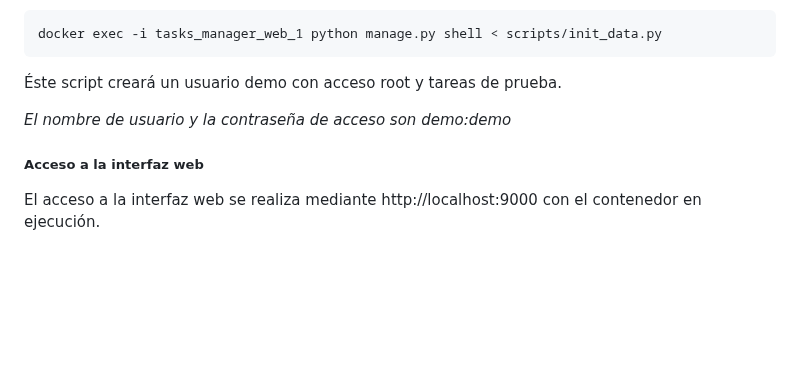
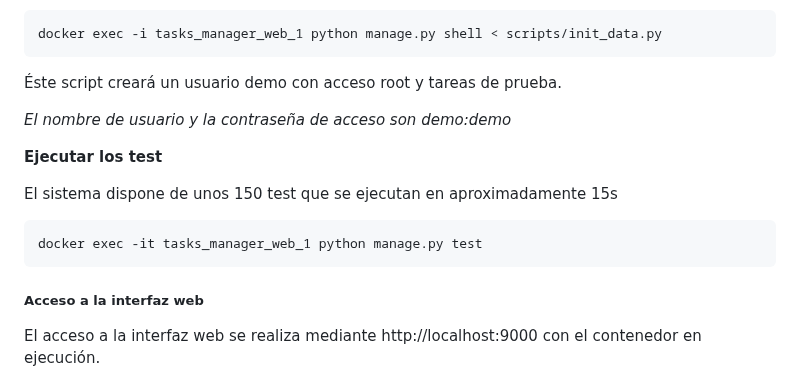
Before and after one commit to brauliohrdz/tasks_manager, a Markdown page: README.md, the part around the change. Drawn GitHub-style; blank space fills up the shorter version.

Commit message:
documentación

````diff
--- a/README.md
+++ b/README.md
@@ -135,6 +135,16 @@ docker exec -i tasks_manager_web_1 python manage.py shell < scripts/init_data.py
 
 
 
+**Ejecutar los test**
+
+El sistema dispone de unos 150 test que se ejecutan en aproximadamente 15s
+
+```bash
+docker exec -it tasks_manager_web_1 python manage.py test
+```
+
+
+
 ##### Acceso a la interfaz web
 
 El acceso a la interfaz web se realiza mediante http://localhost:9000  con el contenedor en ejecución.
````
